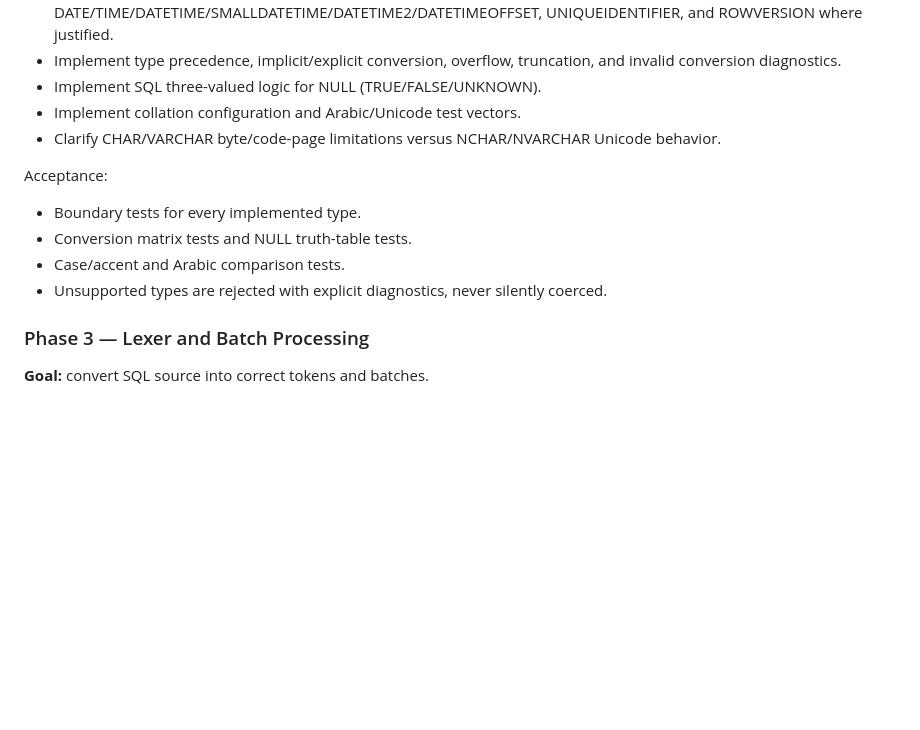
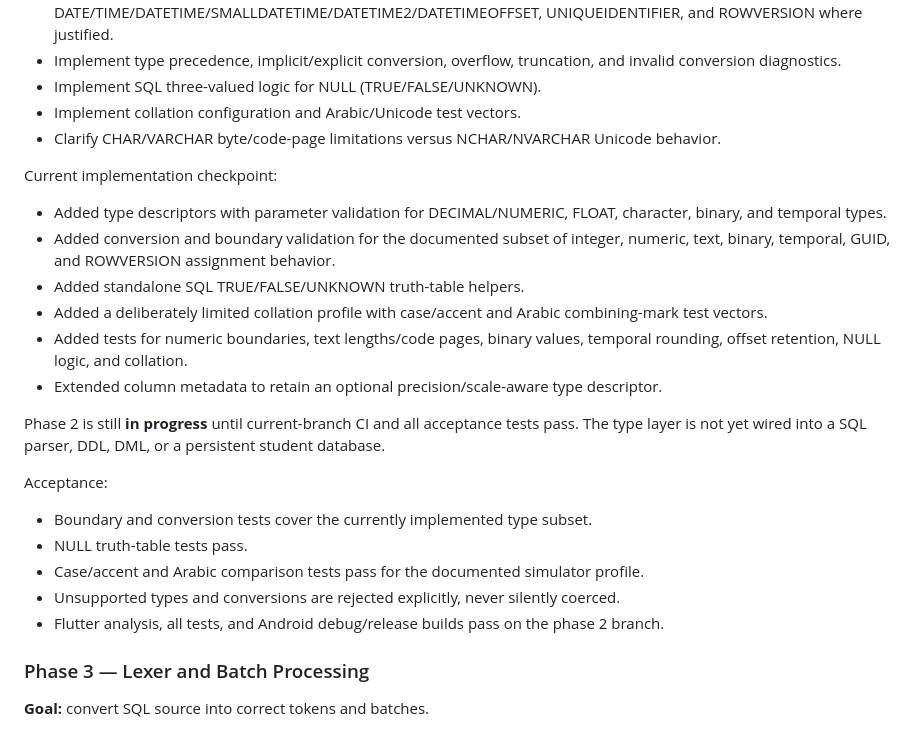
Before and after one commit to mbkh87vchcjm-bit/University, a Markdown page: docs/roadmap.md, the part around the change. GitHub-like rendering; blank space fills up the shorter version.

Commit message:
docs(roadmap): record phase 2 implementation checkpoint and exit gate

```diff
--- a/docs/roadmap.md
+++ b/docs/roadmap.md
@@ -161,11 +161,22 @@ Work:
 - Implement collation configuration and Arabic/Unicode test vectors.
 - Clarify CHAR/VARCHAR byte/code-page limitations versus NCHAR/NVARCHAR Unicode behavior.
 
+Current implementation checkpoint:
+- Added type descriptors with parameter validation for DECIMAL/NUMERIC, FLOAT, character, binary, and temporal types.
+- Added conversion and boundary validation for the documented subset of integer, numeric, text, binary, temporal, GUID, and ROWVERSION assignment behavior.
+- Added standalone SQL TRUE/FALSE/UNKNOWN truth-table helpers.
+- Added a deliberately limited collation profile with case/accent and Arabic combining-mark test vectors.
+- Added tests for numeric boundaries, text lengths/code pages, binary values, temporal rounding, offset retention, NULL logic, and collation.
+- Extended column metadata to retain an optional precision/scale-aware type descriptor.
+
+Phase 2 is still **in progress** until current-branch CI and all acceptance tests pass. The type layer is not yet wired into a SQL parser, DDL, DML, or a persistent student database.
+
 Acceptance:
-- Boundary tests for every implemented type.
-- Conversion matrix tests and NULL truth-table tests.
-- Case/accent and Arabic comparison tests.
-- Unsupported types are rejected with explicit diagnostics, never silently coerced.
+- Boundary and conversion tests cover the currently implemented type subset.
+- NULL truth-table tests pass.
+- Case/accent and Arabic comparison tests pass for the documented simulator profile.
+- Unsupported types and conversions are rejected explicitly, never silently coerced.
+- Flutter analysis, all tests, and Android debug/release builds pass on the phase 2 branch.
 
 ### Phase 3 — Lexer and Batch Processing
 
```
